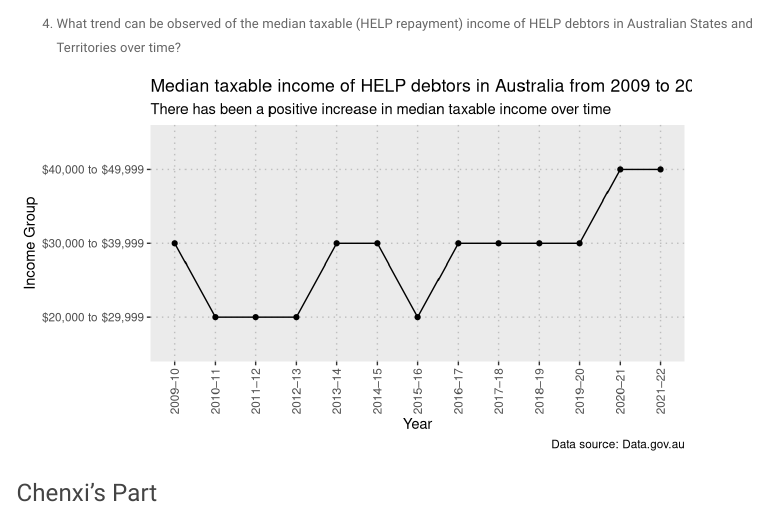
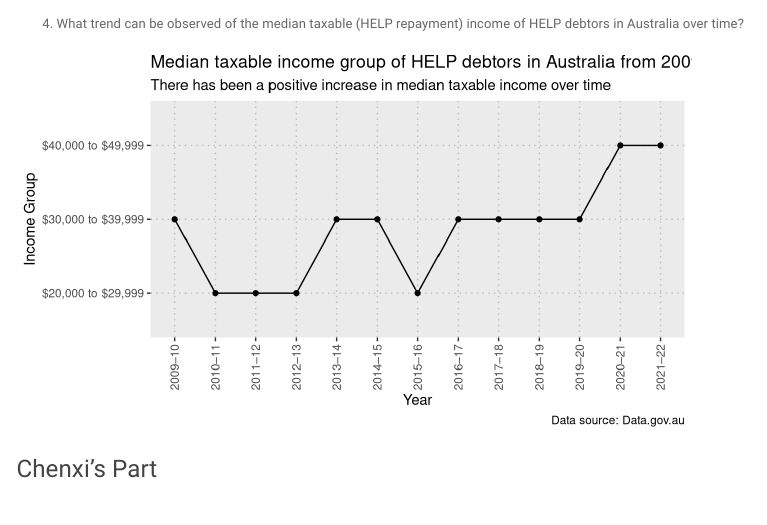
Before and after one commit to bugmup/ETO5513_A2, an R Markdown document (HELP_Analysis.Rmd): the page in a window 1100 px wide, from 840 px down. Rendered offline with R 4.5, knitr and Pandoc, with nearby package versions; menus at the side of the page are left out.

Commit message:
Amending question 2 and adding case condition

````diff
--- a/HELP_Analysis.Rmd
+++ b/HELP_Analysis.Rmd
@@ -67,7 +67,7 @@ dist_plot
 
 ```
 
-4. What trend can be observed of the median taxable (HELP repayment) income of HELP debtors in Australian States and Territories over time?
+4. What trend can be observed of the median taxable (HELP repayment) income of HELP debtors in Australia over time?
 
 ```{r Median Income, echo=FALSE, message=FALSE, warning=FALSE}
 
@@ -92,10 +92,12 @@ median_pivot <- mutate(median_pivot, `HELP repayment income` = case_when(
     `HELP repayment income`=="$70,000 to $79,999" ~ 79999,
     `HELP repayment income`=="$80,000 to $89,999" ~ 89999,
     `HELP repayment income`=="$90,000 to $99,999" ~ 99999,
+    `HELP repayment income`=="$100,000 or more" ~ 100000,
     `HELP repayment income`=="$100,000 to $109,999" ~ 109999,
     `HELP repayment income`=="$110,000 to $119,999" ~ 119999,
     `HELP repayment income`=="$120,000 to $129,999" ~ 129999,
-    `HELP repayment income`=="$130,000 or more" ~ 130000
+    `HELP repayment income`=="$130,000 or more" ~ 130000,
+    is.na(`HELP repayment income`) ~ 0
     ))
 
 median_pivoted <- median_pivot %>%
@@ -115,6 +117,7 @@ median_pivoted <- mutate(median_pivoted, median_income = case_when(
     median_income==79999 ~ "$70,000 to $79,999",
     median_income==89999 ~ "$80,000 to $89,999",
     median_income==99999 ~ "$90,000 to $99,999",
+    median_income==100000 ~ "$100,000 or more",
     median_income==109999 ~ "$100,000 to $109,999",
     median_income==119999 ~ "$110,000 to $119,999",
     median_income==129999 ~ "$120,000 to $129,999",
@@ -124,7 +127,7 @@ median_pivoted <- mutate(median_pivoted, median_income = case_when(
 median_plot <- ggplot(data = median_pivoted, aes(x = `Financial year`, y = median_income, group = 1)) +
   geom_line() +
   geom_point() +
-  labs(title = "Median taxable income of HELP debtors in Australia from 2009 to 2021 financial year",
+  labs(title = "Median taxable income group of HELP debtors in Australia from 2009 to 2021 financial year",
        subtitle = "There has been a positive increase in median taxable income over time",
        caption = "Data source: Data.gov.au") +
   ylab("Income Group") +
````
Also changed, not shown: HELP_Analysis.html.
